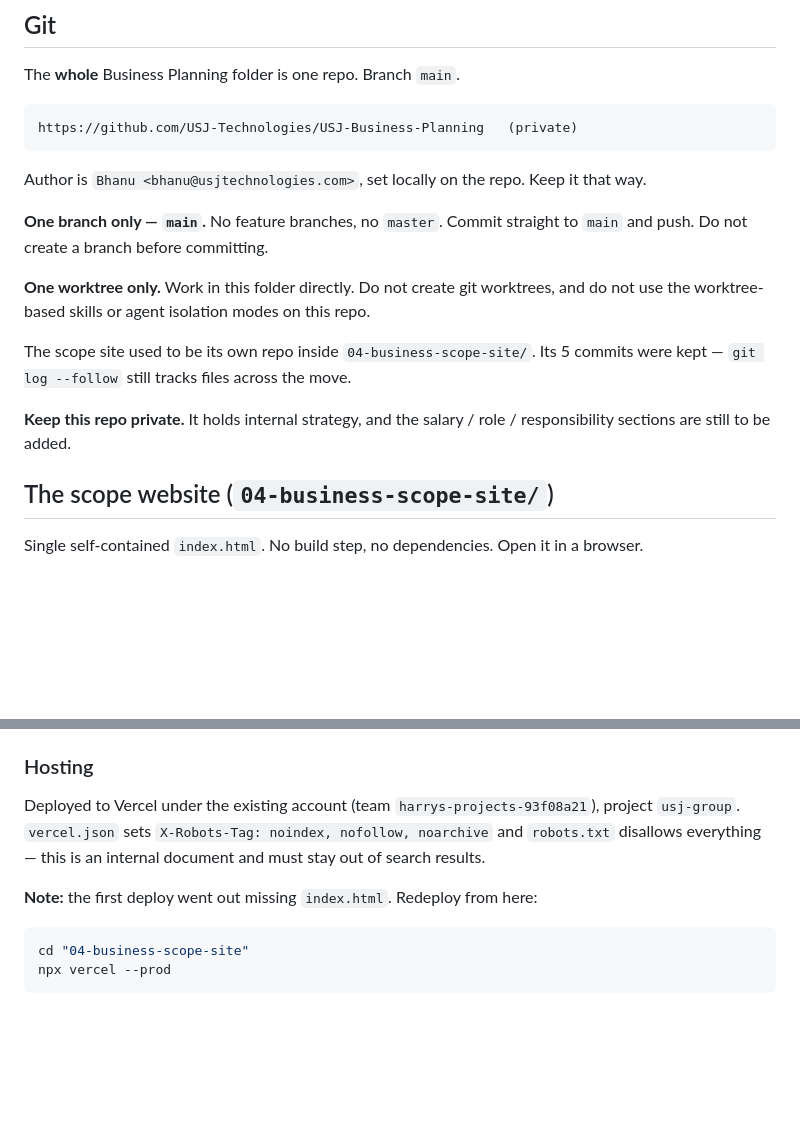
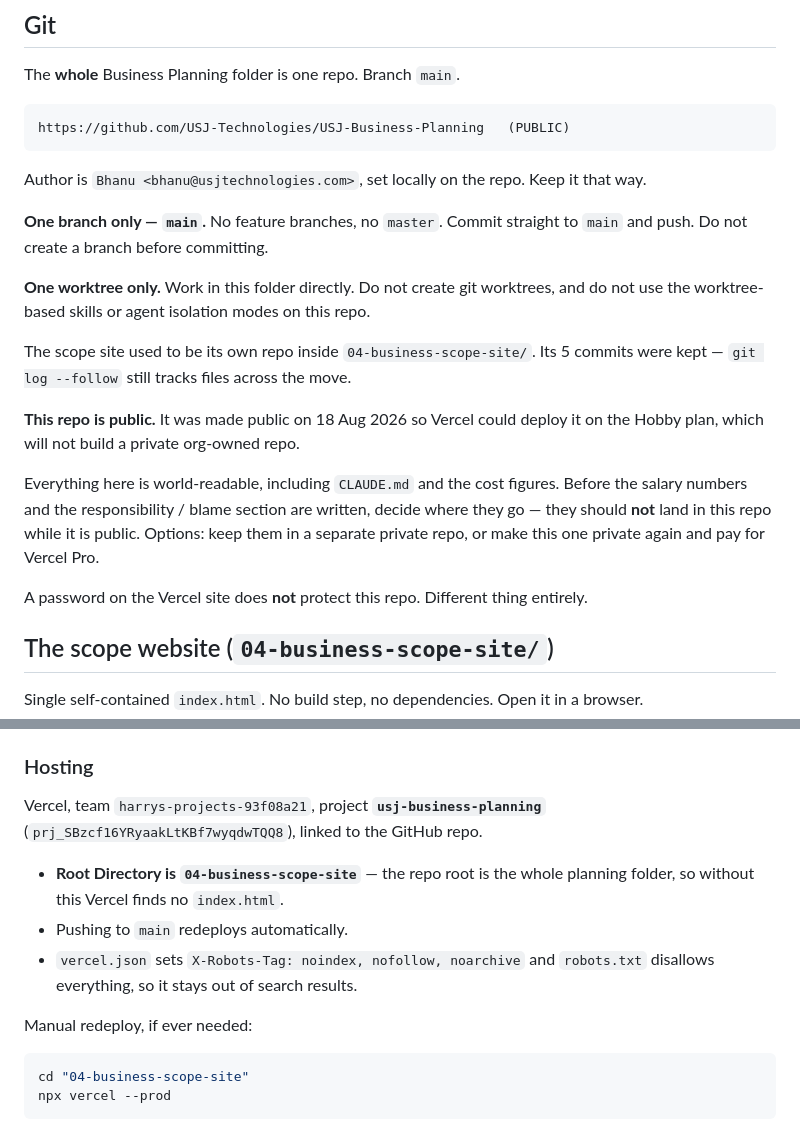
Before and after one commit to USJ-Technologies/USJ-Business-Planning, a Markdown page: CLAUDE.md, 2 parts joined by grey strips. GitHub-like rendering; blank space fills up the shorter version.

Commit message:
Record the Vercel setup and that the repo is now public

````diff
--- a/CLAUDE.md
+++ b/CLAUDE.md
@@ -127,7 +127,7 @@ The three options to present:
 The **whole** Business Planning folder is one repo. Branch `main`.
 
 ```
-https://github.com/USJ-Technologies/USJ-Business-Planning   (private)
+https://github.com/USJ-Technologies/USJ-Business-Planning   (PUBLIC)
 ```
 
 Author is `Bhanu <bhanu@usjtechnologies.com>`, set locally on the repo. Keep it that way.
@@ -141,8 +141,15 @@ not use the worktree-based skills or agent isolation modes on this repo.
 The scope site used to be its own repo inside `04-business-scope-site/`. Its 5 commits were
 kept — `git log --follow` still tracks files across the move.
 
-**Keep this repo private.** It holds internal strategy, and the salary / role /
-responsibility sections are still to be added.
+**This repo is public.** It was made public on 18 Aug 2026 so Vercel could deploy it on
+the Hobby plan, which will not build a private org-owned repo.
+
+Everything here is world-readable, including `CLAUDE.md` and the cost figures. Before the
+salary numbers and the responsibility / blame section are written, decide where they go —
+they should **not** land in this repo while it is public. Options: keep them in a separate
+private repo, or make this one private again and pay for Vercel Pro.
+
+A password on the Vercel site does **not** protect this repo. Different thing entirely.
 
 ## The scope website (`04-business-scope-site/`)
 
@@ -161,11 +168,16 @@ link in `<nav class="nav">`. Nothing else needs changing — the JS picks up sli
 
 ### Hosting
 
-Deployed to Vercel under the existing account (team `harrys-projects-93f08a21`), project `usj-group`.
-`vercel.json` sets `X-Robots-Tag: noindex, nofollow, noarchive` and `robots.txt` disallows everything —
-this is an internal document and must stay out of search results.
+Vercel, team `harrys-projects-93f08a21`, project **`usj-business-planning`**
+(`prj_SBzcf16YRyaakLtKBf7wyqdwTQQ8`), linked to the GitHub repo.
 
-**Note:** the first deploy went out missing `index.html`. Redeploy from here:
+- **Root Directory is `04-business-scope-site`** — the repo root is the whole planning
+  folder, so without this Vercel finds no `index.html`.
+- Pushing to `main` redeploys automatically.
+- `vercel.json` sets `X-Robots-Tag: noindex, nofollow, noarchive` and `robots.txt`
+  disallows everything, so it stays out of search results.
+
+Manual redeploy, if ever needed:
 
 ```bash
 cd "04-business-scope-site"
````
